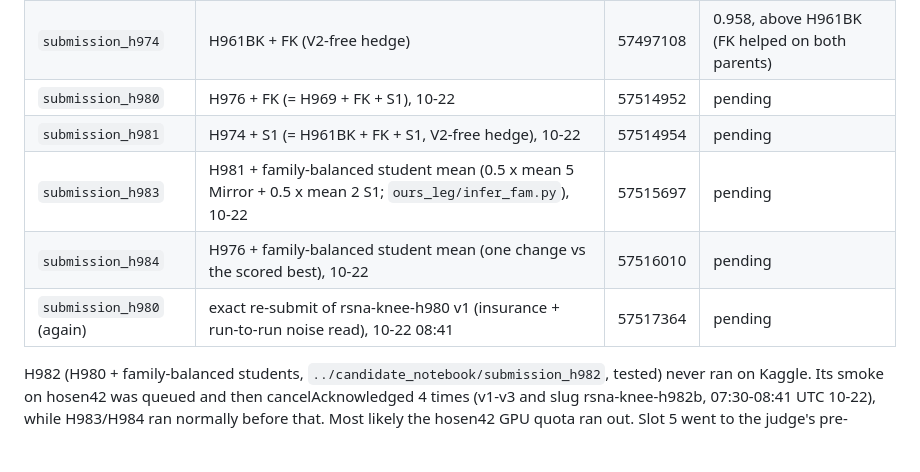
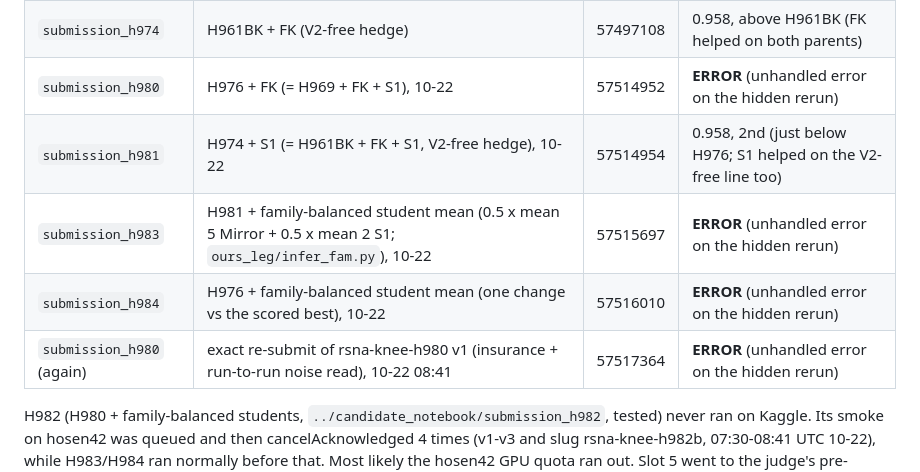
Before and after one commit to hamidhosen42/RSNA-Knee-Abnormality-Detection, a Markdown page: our_submission_notebook/README.md, the part around the change. GitHub-like rendering; blank space fills up the shorter version.

Commit message:
Update submission results in README with error handling details

```diff
--- a/our_submission_notebook/README.md
+++ b/our_submission_notebook/README.md
@@ -45,11 +45,11 @@ Built with `ours_leg/build_h960.py --parent c2 ...`. Tests are in `ours_leg/test
 | `submission_h976` | H969 + the 2 S1 students (E75t, E75s; 7-checkpoint student mean) | 57497105 | 0.958, **team best** (10-22, rank 294 silver; S1 helped) |
 | `submission_h979` | H969 + FK + Part B | 57497464 | 0.958, below H971 (Part B hurt again) |
 | `submission_h974` | H961BK + FK (V2-free hedge) | 57497108 | 0.958, above H961BK (FK helped on both parents) |
-| `submission_h980` | H976 + FK (= H969 + FK + S1), 10-22 | 57514952 | pending |
-| `submission_h981` | H974 + S1 (= H961BK + FK + S1, V2-free hedge), 10-22 | 57514954 | pending |
-| `submission_h983` | H981 + family-balanced student mean (0.5 x mean 5 Mirror + 0.5 x mean 2 S1; `ours_leg/infer_fam.py`), 10-22 | 57515697 | pending |
-| `submission_h984` | H976 + family-balanced student mean (one change vs the scored best), 10-22 | 57516010 | pending |
-| `submission_h980` (again) | exact re-submit of rsna-knee-h980 v1 (insurance + run-to-run noise read), 10-22 08:41 | 57517364 | pending |
+| `submission_h980` | H976 + FK (= H969 + FK + S1), 10-22 | 57514952 | **ERROR** (unhandled error on the hidden rerun) |
+| `submission_h981` | H974 + S1 (= H961BK + FK + S1, V2-free hedge), 10-22 | 57514954 | 0.958, 2nd (just below H976; S1 helped on the V2-free line too) |
+| `submission_h983` | H981 + family-balanced student mean (0.5 x mean 5 Mirror + 0.5 x mean 2 S1; `ours_leg/infer_fam.py`), 10-22 | 57515697 | **ERROR** (unhandled error on the hidden rerun) |
+| `submission_h984` | H976 + family-balanced student mean (one change vs the scored best), 10-22 | 57516010 | **ERROR** (unhandled error on the hidden rerun) |
+| `submission_h980` (again) | exact re-submit of rsna-knee-h980 v1 (insurance + run-to-run noise read), 10-22 08:41 | 57517364 | **ERROR** (unhandled error on the hidden rerun) |
 
 H982 (H980 + family-balanced students, `../candidate_notebook/submission_h982`, tested) never ran on Kaggle. Its smoke on hosen42 was queued and then cancelAcknowledged 4 times (v1-v3 and slug rsna-knee-h982b, 07:30-08:41 UTC 10-22), while H983/H984 ran normally before that. Most likely the hosen42 GPU quota ran out. Slot 5 went to the judge's pre-registered fallback (the H980 duplicate).
 
```
